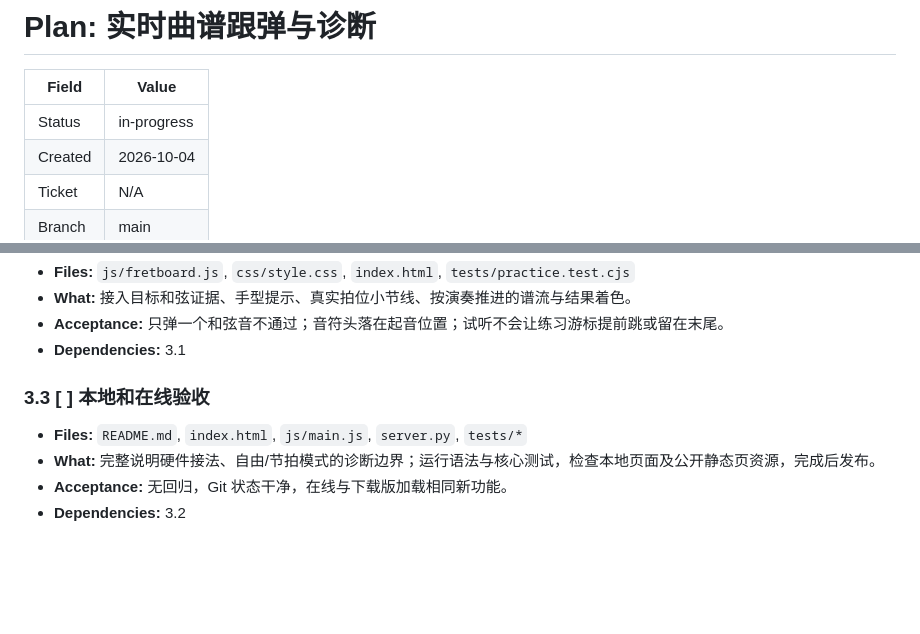
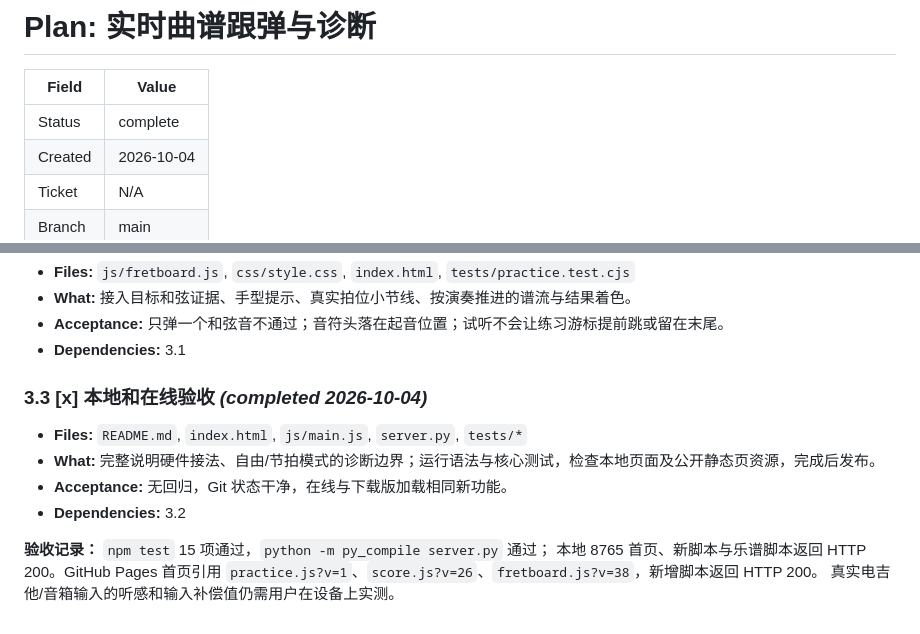
Before and after one commit to Luceralex/guitar-effects-lab, a Markdown page: plans/realtime-score-coach.plan.md, 2 parts joined by grey strips. Drawn GitHub-style; blank space fills up the shorter version.

Commit message:
Record score coach validation and publication

```diff
--- a/plans/realtime-score-coach.plan.md
+++ b/plans/realtime-score-coach.plan.md
@@ -2,7 +2,7 @@
 
 | Field | Value |
 |-------|-------|
-| Status | in-progress |
+| Status | complete |
 | Created | 2026-10-04 |
 | Ticket | N/A |
 | Branch | main |
@@ -125,8 +125,13 @@ flowchart LR
 - **Acceptance:** 只弹一个和弦音不通过；音符头落在起音位置；试听不会让练习游标提前跳或留在末尾。
 - **Dependencies:** 3.1
 
-### 3.3 [ ] 本地和在线验收
+### 3.3 [x] 本地和在线验收 *(completed 2026-10-04)*
 - **Files:** `README.md`, `index.html`, `js/main.js`, `server.py`, `tests/*`
 - **What:** 完整说明硬件接法、自由/节拍模式的诊断边界；运行语法与核心测试，检查本地页面及公开静态页资源，完成后发布。
 - **Acceptance:** 无回归，Git 状态干净，在线与下载版加载相同新功能。
 - **Dependencies:** 3.2
+
+**验收记录：** `npm test` 15 项通过，`python -m py_compile server.py` 通过；
+本地 8765 首页、新脚本与乐谱脚本返回 HTTP 200。GitHub Pages 首页引用
+`practice.js?v=1`、`score.js?v=26`、`fretboard.js?v=38`，新增脚本返回 HTTP 200。
+真实电吉他/音箱输入的听感和输入补偿值仍需用户在设备上实测。
```
